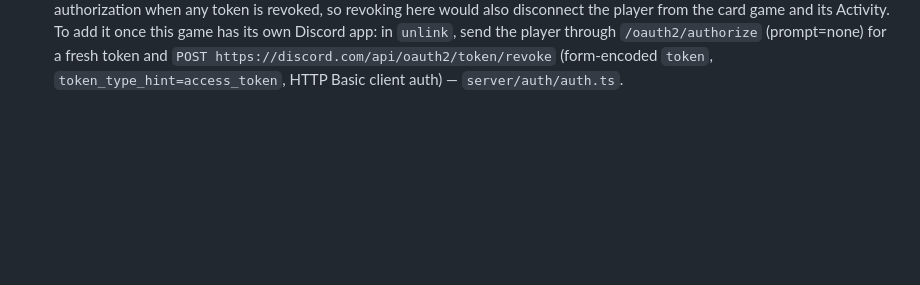
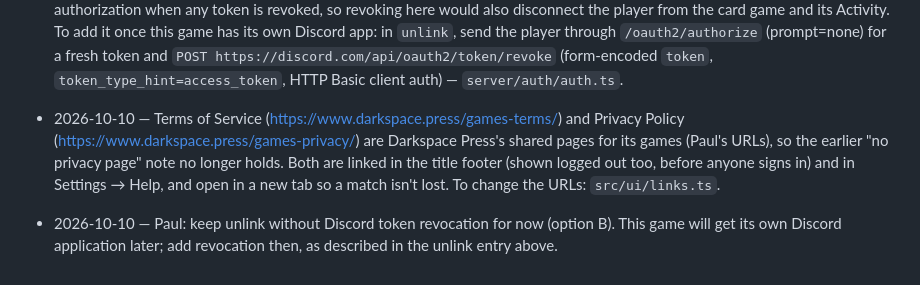
Before and after one commit to Ragoczy/spellstick, a Markdown page: docs/DECISIONS.md, the part around the change. Rendered like a GitHub page; blank space fills up the shorter version.

Commit message:
Log: unlink stays without token revocation until this game has its own Discord app
Co-Authored-By: Claude Opus 5.5 <noreply@anthropic.com>

```diff
--- a/docs/DECISIONS.md
+++ b/docs/DECISIONS.md
@@ -135,3 +135,5 @@ Append-only. Format: `YYYY-MM-DD — decision — why — how to change`.
 - 2026-10-10 — Discord policy compliance (Paul's request), scoped by an audit. The game sends no Discord messages of any kind (no DMs, channel posts, webhooks, bots, or pings), so there are **no notification settings**: nothing to opt into. Both OAuth scopes are used (`identify` for name and avatar, `guilds.members.read` for the role check), so none were removed. The server stores nothing per player and discards Discord's token at login; the only per-player data is the `dsg_session` cookie and two browser keys (`spellstick.selection`, `spellstick.muted`). Nothing writes to HexBot.
 - 2026-10-10 — "Report a problem" is a `mailto:admin@darkspace.press` with subject `[Spellstick Report] <category>` (Bug; Player behavior / harassment; Cheating or exploit; Privacy / data request; Other). There's no mail service behind the game, and adding one wasn't wanted. Logged in, the body starts with the player name (the Discord username; there's no separate in-game name) and Discord user ID, and the screen says so. It's reached from Settings (new, on the title screen) and the title screen's footer. There's no privacy or help page, so the "contact admin@darkspace.press" line is in Settings → Help — `src/ui/report.ts`, `src/ui/screens.ts`.
 - 2026-10-10 — "Unlink my Discord account" is at the bottom of Settings (logged in only), outlined red, never focused first. The confirmation is the requested text, with "You will lose" listing what actually exists (the login on this device; saved team, opponent, difficulty, and sound setting). The second step is typing UNLINK (any case), which fits the DOM menus better than a hold button. `POST /api/auth/unlink` (same-origin, valid session) clears the session cookie and logs `audit: <ISO time> account unlinked`, with no ID or name; the browser then removes every `spellstick.*` key and reloads to `/?login=unlinked`. Sessions are stateless signed cookies, so a copy on another device stays valid until it expires (the dialog tells the player to log out there); ending it would need server-side storage. **Discord's token revocation is not called, pending Paul**: this game uses the card game's Discord application (`Integrations--Discord--ClientId`), and Discord revokes the whole authorization when any token is revoked, so revoking here would also disconnect the player from the card game and its Activity. To add it once this game has its own Discord app: in `unlink`, send the player through `/oauth2/authorize` (prompt=none) for a fresh token and `POST https://discord.com/api/oauth2/token/revoke` (form-encoded `token`, `token_type_hint=access_token`, HTTP Basic client auth) — `server/auth/auth.ts`.
+- 2026-10-10 — Terms of Service (https://www.darkspace.press/games-terms/) and Privacy Policy (https://www.darkspace.press/games-privacy/) are Darkspace Press's shared pages for its games (Paul's URLs), so the earlier "no privacy page" note no longer holds. Both are linked in the title footer (shown logged out too, before anyone signs in) and in Settings → Help, and open in a new tab so a match isn't lost. To change the URLs: `src/ui/links.ts`.
+- 2026-10-10 — Paul: keep unlink without Discord token revocation for now (option B). This game will get its own Discord application later; add revocation then, as described in the unlink entry above.
```
